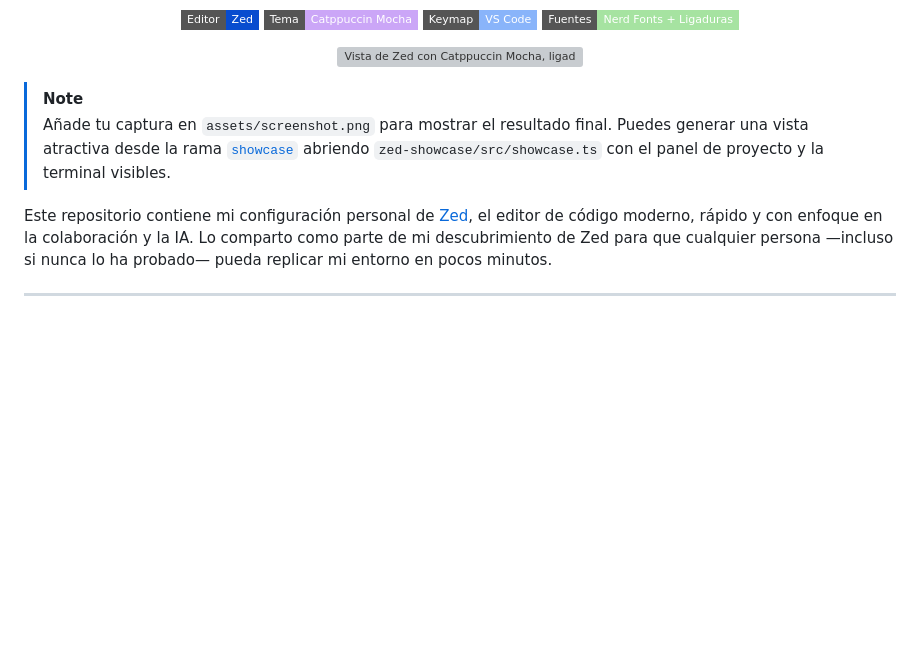
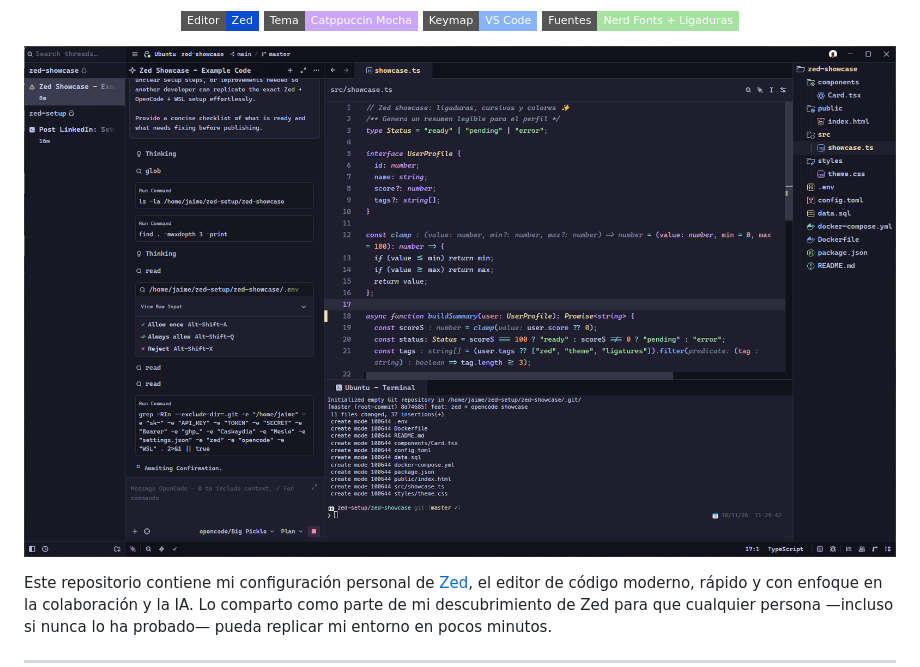
Before and after one commit to Jaimemg03/zed-setup, a Markdown page: README.md, the part around the change. GitHub-like rendering; pictures changed too: assets/screenshot.png (added); badges without logos; blank space fills up the shorter version; grey boxes are pictures that could not be loaded.

Commit message:
docs: añadir captura del setup y retirar aviso de imagen pendiente

```diff
--- a/README.md
+++ b/README.md
@@ -14,9 +14,6 @@
 <p align="center">
   <img src="assets/screenshot.png" alt="Vista de Zed con Catppuccin Mocha, ligaduras, iconos y terminal integrada" width="100%">
 </p>
-
-> [!NOTE]
-> Añade tu captura en `assets/screenshot.png` para mostrar el resultado final. Puedes generar una vista atractiva desde la rama [`showcase`](https://github.com/Jaimemg03/zed-setup/tree/showcase) abriendo `zed-showcase/src/showcase.ts` con el panel de proyecto y la terminal visibles.
 
 Este repositorio contiene mi configuración personal de [Zed](https://zed.dev/), el editor de código moderno, rápido y con enfoque en la colaboración y la IA. Lo comparto como parte de mi descubrimiento de Zed para que cualquier persona —incluso si nunca lo ha probado— pueda replicar mi entorno en pocos minutos.
 
```
